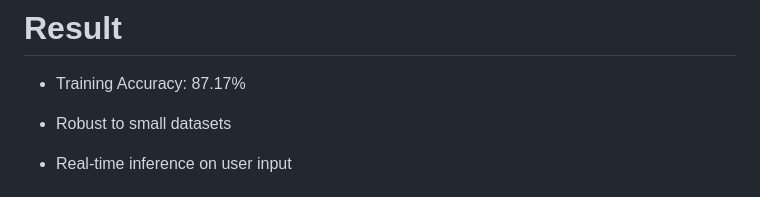
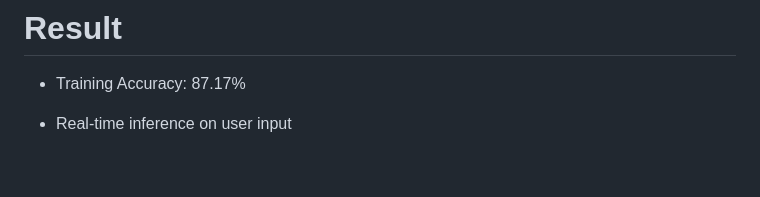
Before and after one commit to rishavkumar584/Parkinson-s-Disease-Detection, a Markdown page: README.md, the part around the change. Drawn GitHub-style; blank space fills up the shorter version.

```diff
--- a/README.md
+++ b/README.md
@@ -70,7 +70,6 @@ Open your browser and go to http://127.0.0.1:5000
 
 # Result
 - Training Accuracy: 87.17%
-- Robust to small datasets
 - Real-time inference on user input
 
   # Technologies Used:
```
